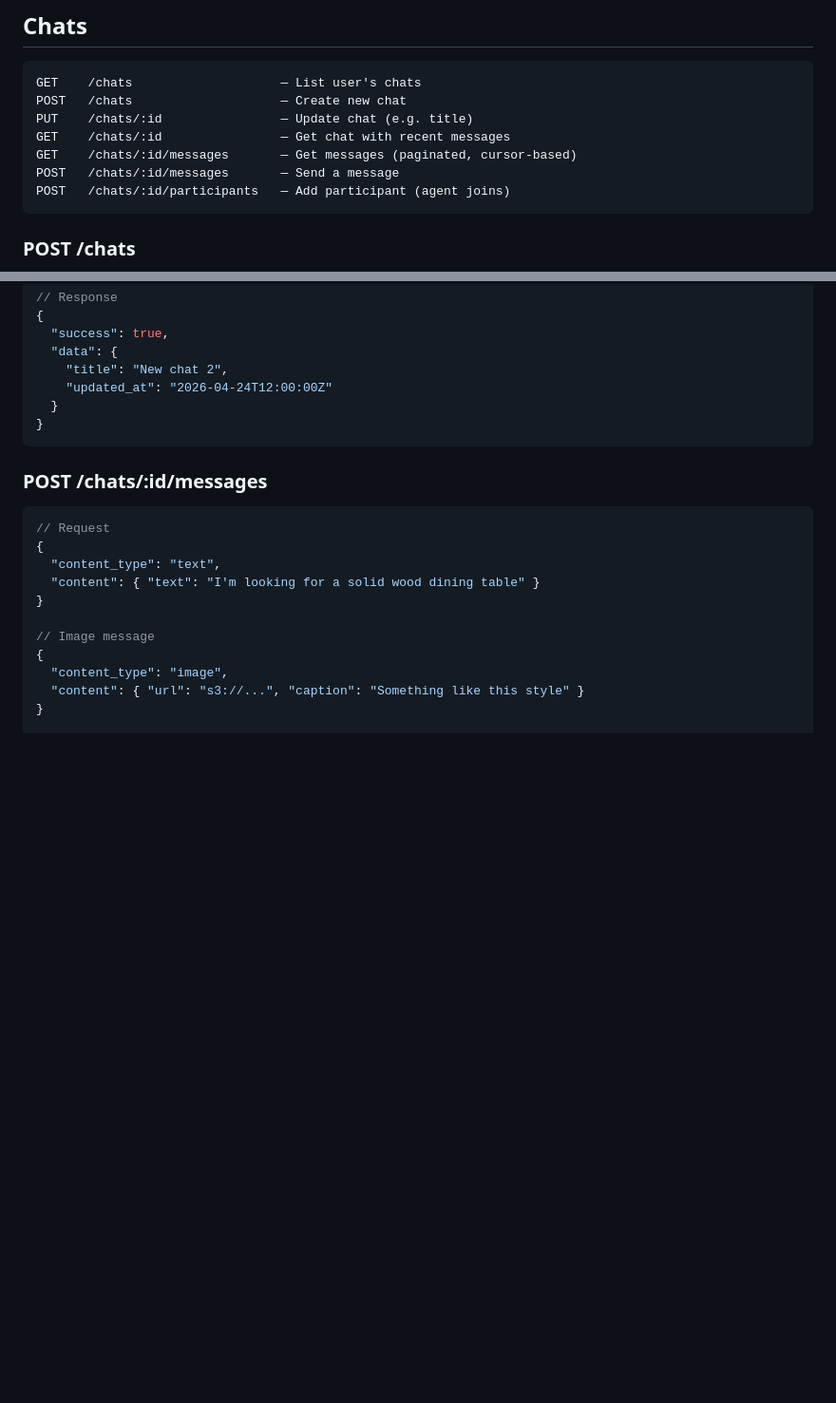
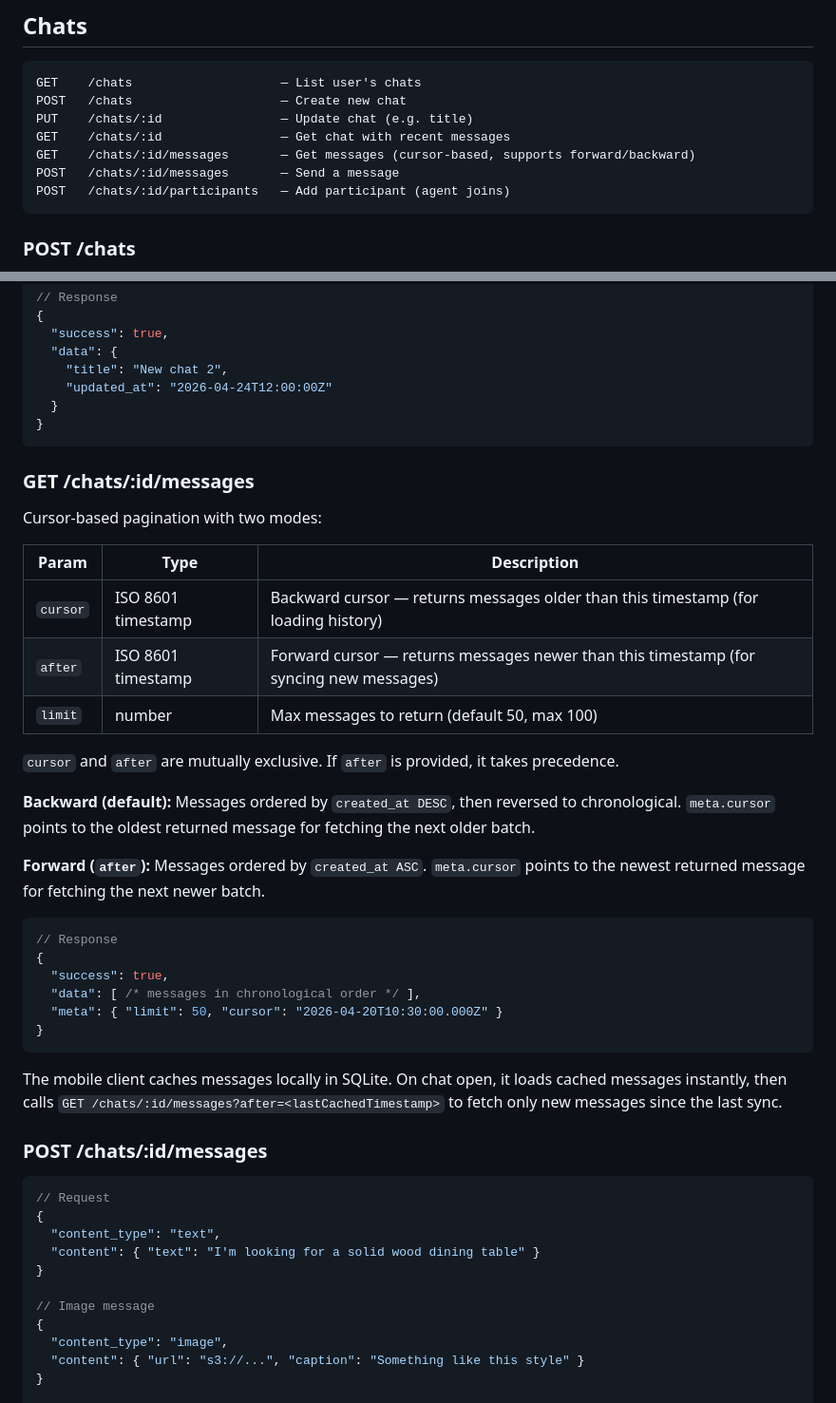
Before and after one commit to superopengl/furnigo, a Markdown page: docs/api.md, 2 parts joined by grey strips. Shown at 95% size. Drawn GitHub-style; blank space fills up the shorter version.

Commit message:
Update docs for cursor-based pagination and SQLite caching

````diff
--- a/docs/api.md
+++ b/docs/api.md
@@ -105,7 +105,7 @@ GET    /chats                    — List user's chats
 POST   /chats                    — Create new chat
 PUT    /chats/:id                — Update chat (e.g. title)
 GET    /chats/:id                — Get chat with recent messages
-GET    /chats/:id/messages       — Get messages (paginated, cursor-based)
+GET    /chats/:id/messages       — Get messages (cursor-based, supports forward/backward)
 POST   /chats/:id/messages       — Send a message
 POST   /chats/:id/participants   — Add participant (agent joins)
 ```
@@ -153,6 +153,33 @@ Update a chat. Caller must be a participant.
   }
 }
 ```
+
+### GET /chats/:id/messages
+
+Cursor-based pagination with two modes:
+
+| Param | Type | Description |
+|-------|------|-------------|
+| `cursor` | ISO 8601 timestamp | Backward cursor — returns messages older than this timestamp (for loading history) |
+| `after` | ISO 8601 timestamp | Forward cursor — returns messages newer than this timestamp (for syncing new messages) |
+| `limit` | number | Max messages to return (default 50, max 100) |
+
+`cursor` and `after` are mutually exclusive. If `after` is provided, it takes precedence.
+
+**Backward (default):** Messages ordered by `created_at DESC`, then reversed to chronological. `meta.cursor` points to the oldest returned message for fetching the next older batch.
+
+**Forward (`after`):** Messages ordered by `created_at ASC`. `meta.cursor` points to the newest returned message for fetching the next newer batch.
+
+```json
+// Response
+{
+  "success": true,
+  "data": [ /* messages in chronological order */ ],
+  "meta": { "limit": 50, "cursor": "2026-04-20T10:30:00.000Z" }
+}
+```
+
+The mobile client caches messages locally in SQLite. On chat open, it loads cached messages instantly, then calls `GET /chats/:id/messages?after=<lastCachedTimestamp>` to fetch only new messages since the last sync.
 
 ### POST /chats/:id/messages
 
````
Also changed, not shown: docs/architecture.md (+1 -0 lines), docs/tech-stack.md (+1 -0 lines).
